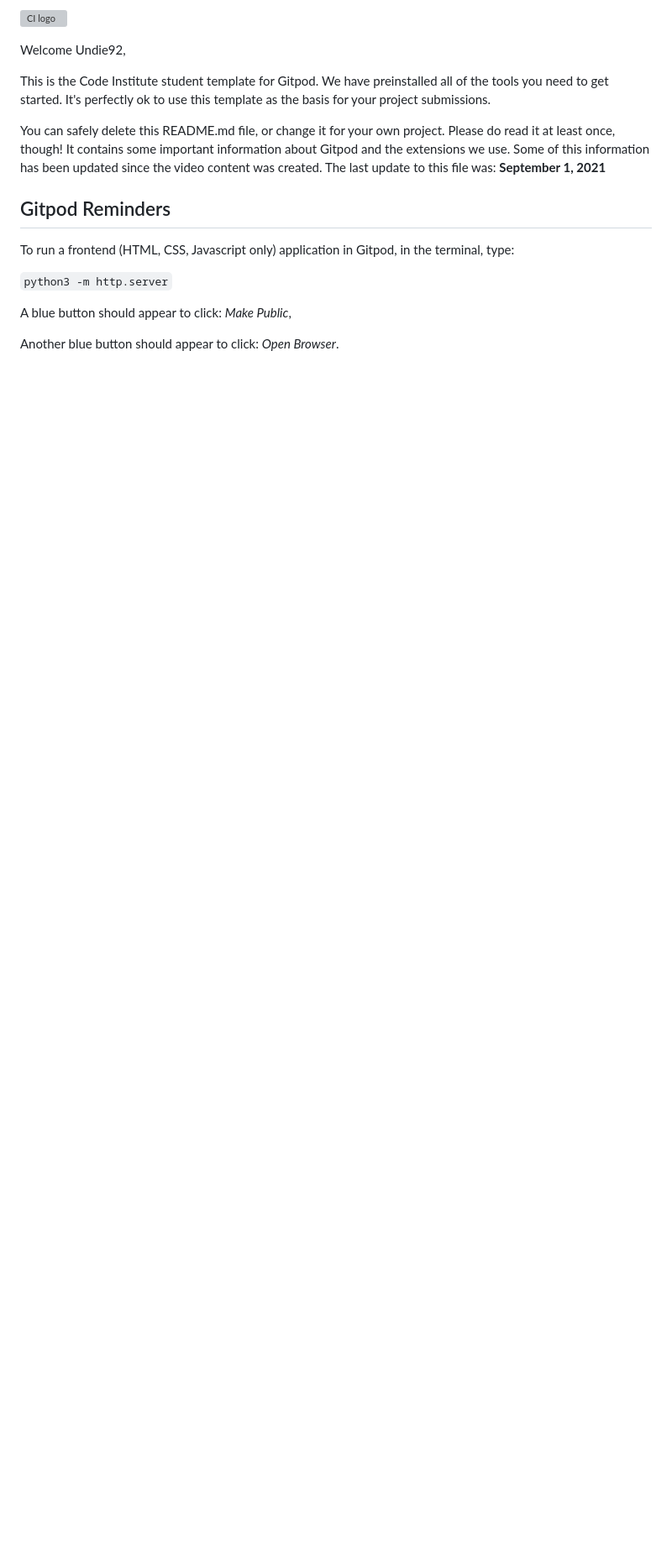
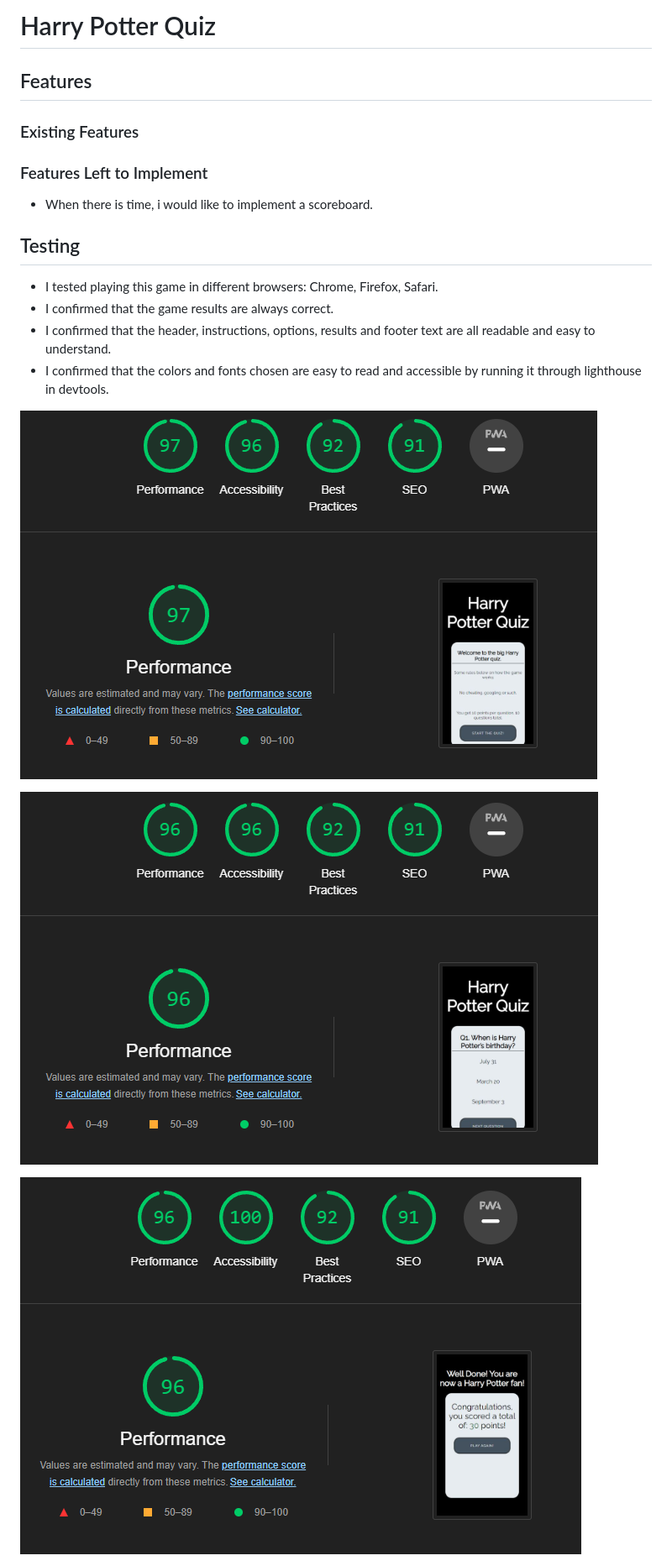
Before and after one commit to Undie92/harry-quiz, a Markdown page: README.md, the part around the change printed below. Shown: that part at 84% size. Drawn GitHub-style; pictures changed too: assets/pictures/Finalpage-lighthouse.png (added), assets/pictures/Frontpage-lighthouse.png (added), assets/pictures/quizpage-lighthouse.png (added); blank space fills up the shorter version; grey boxes are pictures that could not be loaded.

Commit message:
changed titles, started writing readme

```diff
--- a/README.md
+++ b/README.md
@@ -1,18 +1,22 @@
-![CI logo](https://codeinstitute.s3.amazonaws.com/fullstack/ci_logo_small.png)
+# Harry Potter Quiz
 
-Welcome Undie92,
 
-This is the Code Institute student template for Gitpod. We have preinstalled all of the tools you need to get started. It's perfectly ok to use this template as the basis for your project submissions.
+## Features
 
-You can safely delete this README.md file, or change it for your own project. Please do read it at least once, though! It contains some important information about Gitpod and the extensions we use. Some of this information has been updated since the video content was created. The last update to this file was: **September 1, 2021**
+### Existing Features
 
-## Gitpod Reminders
+### Features Left to Implement
+ * When there is time, i would like to implement a scoreboard.
 
-To run a frontend (HTML, CSS, Javascript only) application in Gitpod, in the terminal, type:
+## Testing
+ * I tested playing this game in different browsers: Chrome, Firefox, Safari.
+ * I confirmed that the game results are always correct.
+ * I confirmed that the header, instructions, options, results and footer text are all readable and easy to understand.
+ * I confirmed that the colors and fonts chosen are easy to read and accessible by running it through lighthouse in devtools.
 
-`python3 -m http.server`
+ ![Accessibility index](assets/pictures/Frontpage-lighthouse.png)
 
-A blue button should appear to click: _Make Public_,
+ ![Accessibility quiz](assets/pictures/quizpage-lighthouse.png)
 
-Another blue button should appear to click: _Open Browser_.
+ ![Accessibility final](assets/pictures/Finalpage-lighthouse.png)
 
```
Also changed, not shown: other parts of README.md (+15 -85 lines), assets/pictures/final-page.png (added), assets/pictures/landing.png (added), assets/pictures/quiz-onetoten.png (added), 4 other files.
